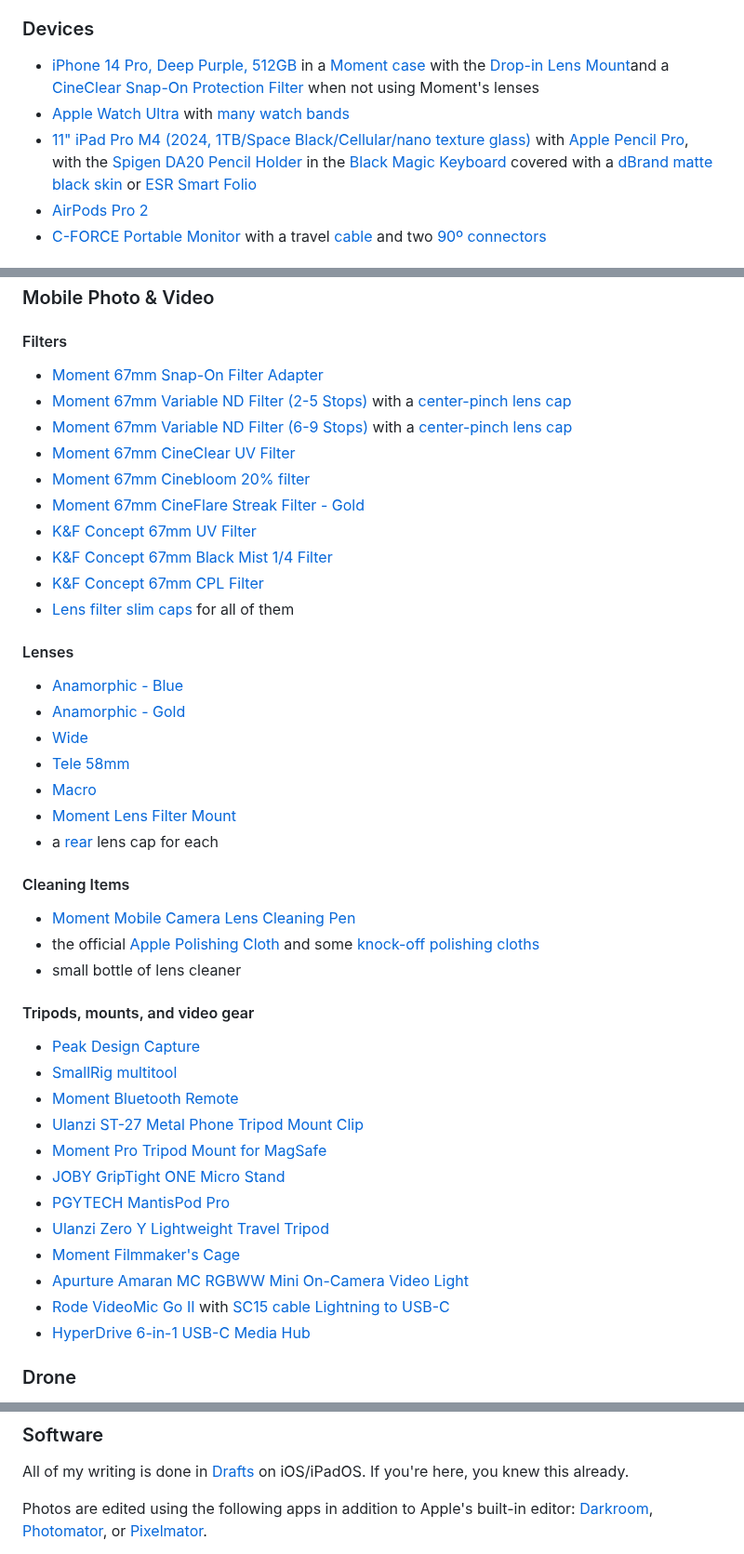
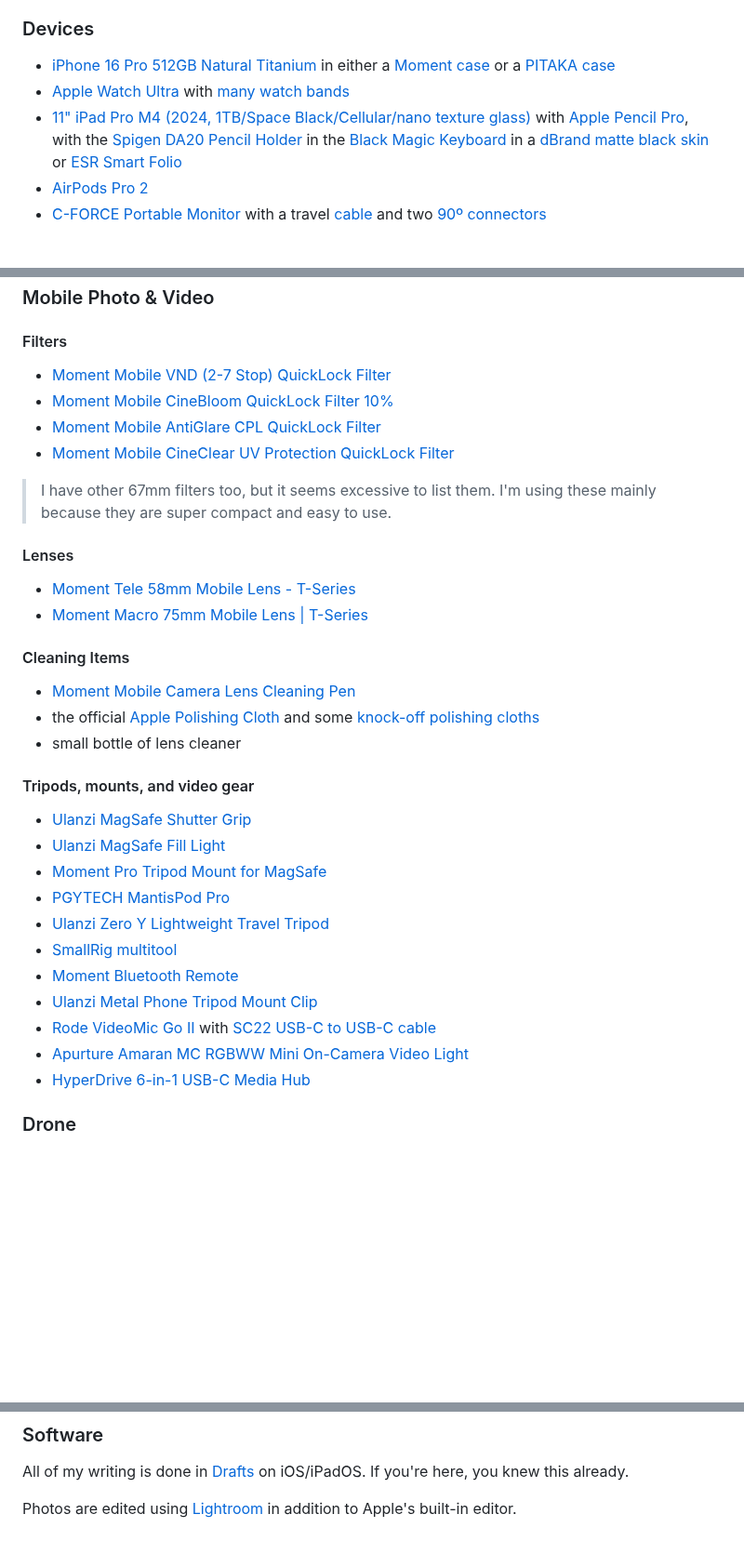
Before and after one commit to nahumck/nahumck.me, a Markdown page: pages/gear.md, 3 parts joined by grey strips. Shown at 93% size. Drawn GitHub-style; blank space fills up the shorter version.

Commit message:
Update gear.md
Major changes for the iPhone 16 Pro, cases, camera, and video gear.

```diff
--- a/pages/gear.md
+++ b/pages/gear.md
@@ -9,9 +9,9 @@ Here's a list of the main gear I use.[^missed] These items not be for everyone,
 [^missed]: This should be all of it, but I might have missed some things…
 
 ### Devices
-- [iPhone 14 Pro, Deep Purple, 512GB](https://www.apple.com/iphone-14-pro/) in a [Moment case](https://www.shopmoment.com/products/moment-cases-for-iphone-14-compatible-with-magsafe/14-pro-black) with the [Drop-in Lens Mount](https://www.shopmoment.com/products/moment-drop-in-lens-mount-for-iphone-14/iphone14pro-and-iphone14promax)and a [CineClear Snap-On Protection Filter](https://www.shopmoment.com/products/moment-cineclear-snap-on-filter-for-iphone-14-pro-pro-max/) when not using Moment's lenses
+- [iPhone 16 Pro 512GB Natural Titanium](https://store.apple.com/xc/product/MYMP3LL/A) in either a [Moment case](https://www.shopmoment.com/products/moment-case-for-iphone-16-compatible-with-magsafe?variant=49383505396027) or a [PITAKA case](https://amzn.to/40mh8Wy)
 - [Apple Watch Ultra](https://amzn.to/3YMnoUg) with [many watch bands](https://www.nahumck.me/watch-band-collection/)
-- [11" iPad Pro M4 (2024, 1TB/Space Black/Cellular/nano texture glass)](https://store.apple.com/xc/product/MWRP3LL/A) with [Apple Pencil Pro](https://store.apple.com/xc/product/MX2D3AM/A), with the [Spigen DA20 Pencil Holder](https://amzn.to/3LXIDNH) in the [Black Magic Keyboard](https://store.apple.com/xc/product/MWR23LL/A) covered with a [dBrand matte black skin](https://dbrand.com/shop/skins/magic-keyboard-for-ipad-pro-11-m4-skins) or [ESR Smart Folio](https://amzn.to/44Vbtqy)
+- [11" iPad Pro M4 (2024, 1TB/Space Black/Cellular/nano texture glass)](https://store.apple.com/xc/product/MWRP3LL/A) with [Apple Pencil Pro](https://store.apple.com/xc/product/MX2D3AM/A), with the [Spigen DA20 Pencil Holder](https://amzn.to/3LXIDNH) in the [Black Magic Keyboard](https://store.apple.com/xc/product/MWR23LL/A) in a [dBrand matte black skin](https://dbrand.com/shop/skins/magic-keyboard-for-ipad-pro-11-m4-skins) or [ESR Smart Folio](https://amzn.to/44Vbtqy)
 - [AirPods Pro 2](https://amzn.to/3juJfzi)
 - [C-FORCE Portable Monitor](https://amzn.to/3WCcnTu) with a travel [cable](https://amzn.to/3C2BHui) and two [90º connectors](https://amzn.to/3BZnFJV)
 
@@ -46,40 +46,30 @@ Here's a list of the main gear I use.[^missed] These items not be for everyone,
 
 ### Mobile Photo & Video
 #### Filters
-- [Moment 67mm Snap-On Filter Adapter](https://www.shopmoment.com/products/moment-67mm-snap-on-filter-adapter-for-iphone14-pro-pro-max/)
-- [Moment 67mm Variable ND Filter (2-5 Stops)](https://www.shopmoment.com/products/moment-variable-nd-filters) with a [center-pinch lens cap](https://amzn.to/3o4tWOe)
-- [Moment 67mm Variable ND Filter (6-9 Stops)](https://www.shopmoment.com/products/moment-variable-nd-filters) with a [center-pinch lens cap](https://amzn.to/3o4tWOe)
-- [Moment 67mm CineClear UV Filter](https://www.shopmoment.com/products/cineclear-uv-protection-filter)
-- [Moment 67mm Cinebloom 20% filter](https://www.shopmoment.com/products/moment-cinebloom-diffusion-filters)
-- [Moment 67mm CineFlare Streak Filter - Gold](https://www.shopmoment.com/products/moment-cineflare-streak-filters/)
-- [K&F Concept 67mm UV Filter](https://amzn.to/3oaBfDW)
-- [K&F Concept 67mm Black Mist 1/4 Filter](https://amzn.to/3CNS0Jj)
-- [K&F Concept 67mm CPL Filter](https://amzn.to/3i8Lll3)
-- [Lens filter slim caps](https://amzn.to/3CPoAuc) for all of them
+- [Moment Mobile VND (2-7 Stop) QuickLock Filter](https://www.shopmoment.com/products/vnd-2-7-stop-quicklock-filter-for-iphone-15-pro-pro-max?variant=49452978438459)
+- [Moment Mobile CineBloom QuickLock Filter 10%](https://www.shopmoment.com/products/cinebloom-quicklock-filter-for-iphone-15-pro-pro-max?variant=49452977815867)
+- [Moment Mobile AntiGlare CPL QuickLock Filter](https://www.shopmoment.com/products/moment-antiglare-cpl-quick-lock-filter-for-iphone-15-16?variant=49452976472379)
+- [Moment Mobile CineClear UV Protection QuickLock Filter](https://www.shopmoment.com/products/moment-cineclear-uv-quick-lock-filter-for-iphone-15-16-pro?variant=49452977979707)
+> I have other 67mm filters too, but it seems excessive to list them. I'm using these mainly because they are super compact and easy to use.
+
 #### Lenses
-- [Anamorphic - Blue](https://www.shopmoment.com/products/anamorphic-lens)
-- [Anamorphic - Gold](https://www.shopmoment.com/products/anamorphic-lens-gold-flare)
-- [Wide](https://www.shopmoment.com/products/wide-18-mm-lens)
-- [Tele 58mm](https://www.shopmoment.com/products/tele-58-mm-lens)
-- [Macro](https://www.shopmoment.com/products/macro-lens)
-- [Moment Lens Filter Mount](https://www.shopmoment.com/products/67mm-lens-filter-mount/67mm)
-- a [rear](https://www.shopmoment.com/products/rear-lens-cap) lens cap for each
+- [Moment Tele 58mm Mobile Lens - T-Series](https://www.shopmoment.com/products/58mm-tele-lens?variant=48040445182267)
+- [Moment Macro 75mm Mobile Lens | T-Series](https://www.shopmoment.com/products/75mm-macro-mobile-lens-t-series)
 #### Cleaning Items
 - [Moment Mobile Camera Lens Cleaning Pen](https://www.shopmoment.com/products/lens-pen/lens-pen)
 - the official [Apple Polishing Cloth](https://amzn.to/3YPbjOg) and some [knock-off polishing cloths](https://amzn.to/3GhJ97f)
 - small bottle of lens cleaner
 #### Tripods, mounts, and video gear
-- [Peak Design Capture](https://www.peakdesign.com/products/capture)
+- [Ulanzi MagSafe Shutter Grip](https://amzn.to/3Ur8Dpv)
+- [Ulanzi MagSafe Fill Light](https://amzn.to/40kBAqD)
+- [Moment Pro Tripod Mount for MagSafe](https://www.shopmoment.com/products/moment-pro-tripod-mount-for-magsafe/pro-portrait-landscape)
+- [PGYTECH MantisPod Pro](https://www.bhphotovideo.com/c/product/1645235-REG/pgytech_p_cg_020_mantispod_pro_vlogging_tripod.html)
+- [Ulanzi Zero Y Lightweight Travel Tripod](https://www.ulanzi.com/collections/best-seller/products/ulanzi-coman-lightweight-travel-tripod)
 - [SmallRig multitool](https://amzn.to/3VolB4P)
 - [Moment Bluetooth Remote](https://www.shopmoment.com/products/moment-bluetooth-remote/v2)
-- [Ulanzi ST-27 Metal Phone Tripod Mount Clip](https://www.ulanzi.com/collections/phone-tripod-mount/products/ulanzi-st-27-metal-phone-clip)
-- [Moment Pro Tripod Mount for MagSafe](https://www.shopmoment.com/products/moment-pro-tripod-mount-for-magsafe/pro-portrait-landscape)
-- [JOBY GripTight ONE Micro Stand](https://a.co/d/eWip7ZU)
-- [PGYTECH MantisPod Pro](https://www.bhphotovideo.com/c/product/1645235-REG/pgytech_p_cg_020_mantispod_pro_vlogging_tripod.html)
-- [Ulanzi Zero Y Lightweight Travel Tripod](https://www.ulanzi.com/collections/best-seller/products/ulanzi-coman-lightweight-travel-tripod)
-- [Moment Filmmaker's Cage](https://www.shopmoment.com/products/moment-mobile-filmmaker-cage-for-magsafe/)
+- [Ulanzi Metal Phone Tripod Mount Clip](https://www.ulanzi.com/collections/phone-tripod-mount/products/ulanzi-st-27-metal-phone-clip)
+- [Rode VideoMic Go II](https://www.bhphotovideo.com/c/product/1679915-REG/rode_vmgoii_videomic_go_ii_ultracompact.html) with [SC22 USB-C to USB-C cable](https://amzn.to/3YBxIAu)
 - [Apurture Amaran MC RGBWW Mini On-Camera Video Light](https://amzn.to/3hS18rw)
-- [Rode VideoMic Go II](https://www.bhphotovideo.com/c/product/1679915-REG/rode_vmgoii_videomic_go_ii_ultracompact.html) with [SC15 cable Lightning to USB-C](https://www.bhphotovideo.com/c/product/1602040-REG/rode_sc15_300mm_lightning_to_usb_c.html)
 - [HyperDrive 6-in-1 USB-C Media Hub](https://amzn.to/48DRihQ)
 
 ### Drone
@@ -110,5 +100,5 @@ Here's a list of the main gear I use.[^missed] These items not be for everyone,
 
 All of my writing is done in [Drafts](https://apps.apple.com/us/app/drafts/id1236254471?uo=4&at=1001l4VZ) on iOS/iPadOS. If you're here, you knew this already.
 
-Photos are edited using the following apps in addition to Apple's built-in editor: [Darkroom](https://apps.apple.com/app/id953286746), [Photomator](https://apps.apple.com/us/app/photomator-photo-editor/id1444636541), or [Pixelmator](https://apps.apple.com/us/app/pixelmator/id924695435).
+Photos are edited using [Lightroom](https://apps.apple.com/us/app/adobe-lightroom-for-ipad/id804177739) in addition to Apple's built-in editor.
 
```
Also changed, not shown: other parts of pages/gear.md (+1 -1 lines).
